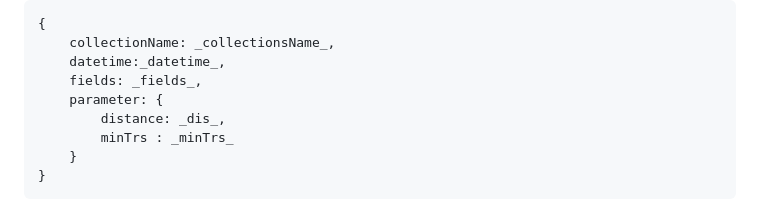
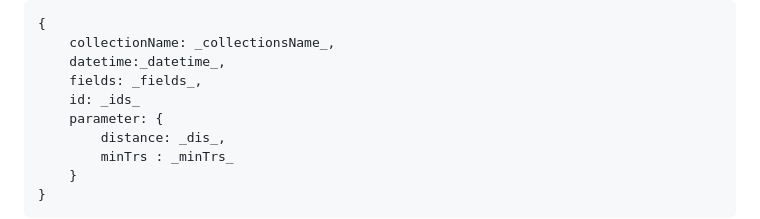
Before and after one commit to EtachGu/STAVis, a Markdown page: docs/RESTfulAPI.md, the part around the change. Rendered like a GitHub page.

```diff
--- a/docs/RESTfulAPI.md
+++ b/docs/RESTfulAPI.md
@@ -208,6 +208,7 @@ data 中元素按照时间粒度依次排列
     collectionName: _collectionsName_,
     datetime:_datetime_,
     fields: _fields_,
+    id: _ids_
     parameter: {
         distance: _dis_,
         minTrs : _minTrs_
```
Also changed, not shown: README.md (+1 -0 lines), docs/img/interface2.png (added), 1 other file.
